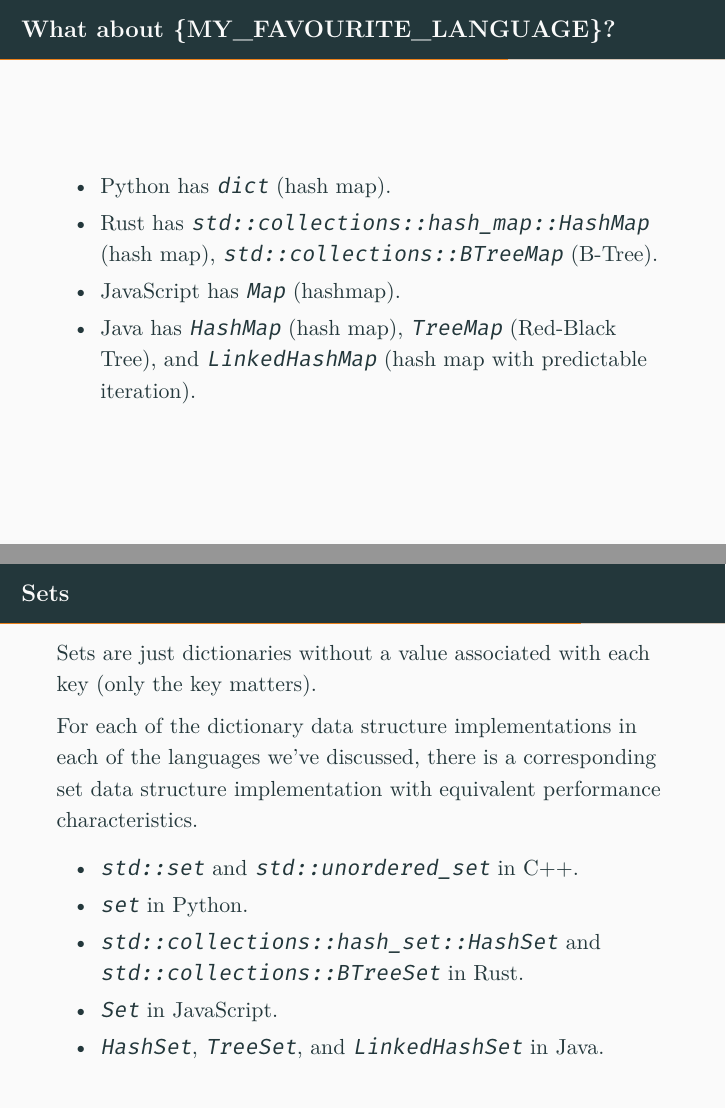
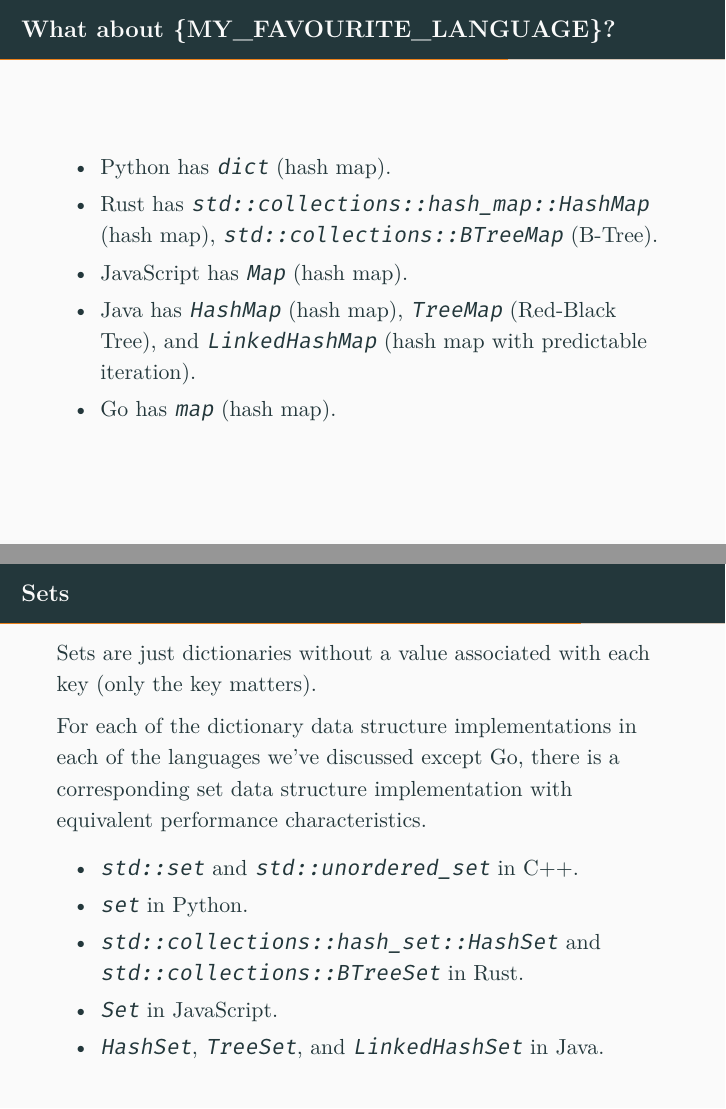
Before and after one commit to sumnerevans/data-structures-sorting-impl, LaTeX slides (data-structures-implementations.tex): pages 14 and 16 of 21, joined at a grey line. Compiled offline with XeLaTeX.

Commit message:
A couple small updates
Signed-off-by: Sumner Evans <me@sumnerevans.com>

```diff
--- a/data-structures-implementations.tex
+++ b/data-structures-implementations.tex
@@ -195,10 +195,11 @@
         \item Python has \texttt{dict} (hash map).
         \item Rust has \texttt{std::collections::hash\_map::HashMap} (hash map),
             \texttt{std::collections::BTreeMap} (B-Tree).
-        \item JavaScript has \texttt{Map} (hashmap).
+        \item JavaScript has \texttt{Map} (hash map).
         \item Java has \texttt{HashMap} (hash map),
             \texttt{TreeMap} (Red-Black Tree), and
             \texttt{LinkedHashMap} (hash map with predictable iteration).
+        \item Go has \texttt{map} (hash map).
     \end{itemize}
 \end{frame}
 
@@ -207,8 +208,8 @@
     the key matters).
 
     For each of the dictionary data structure implementations in each of the
-    languages we've discussed, there is a corresponding set data structure
-    implementation with equivalent performance characteristics.
+    languages we've discussed except Go, there is a corresponding set data
+    structure implementation with equivalent performance characteristics.
     \pause
 
     \begin{itemize}
```
Also changed, not shown: data-structures-implementations.pdf, data-structures-implementations.tex (8 more changed lines).
